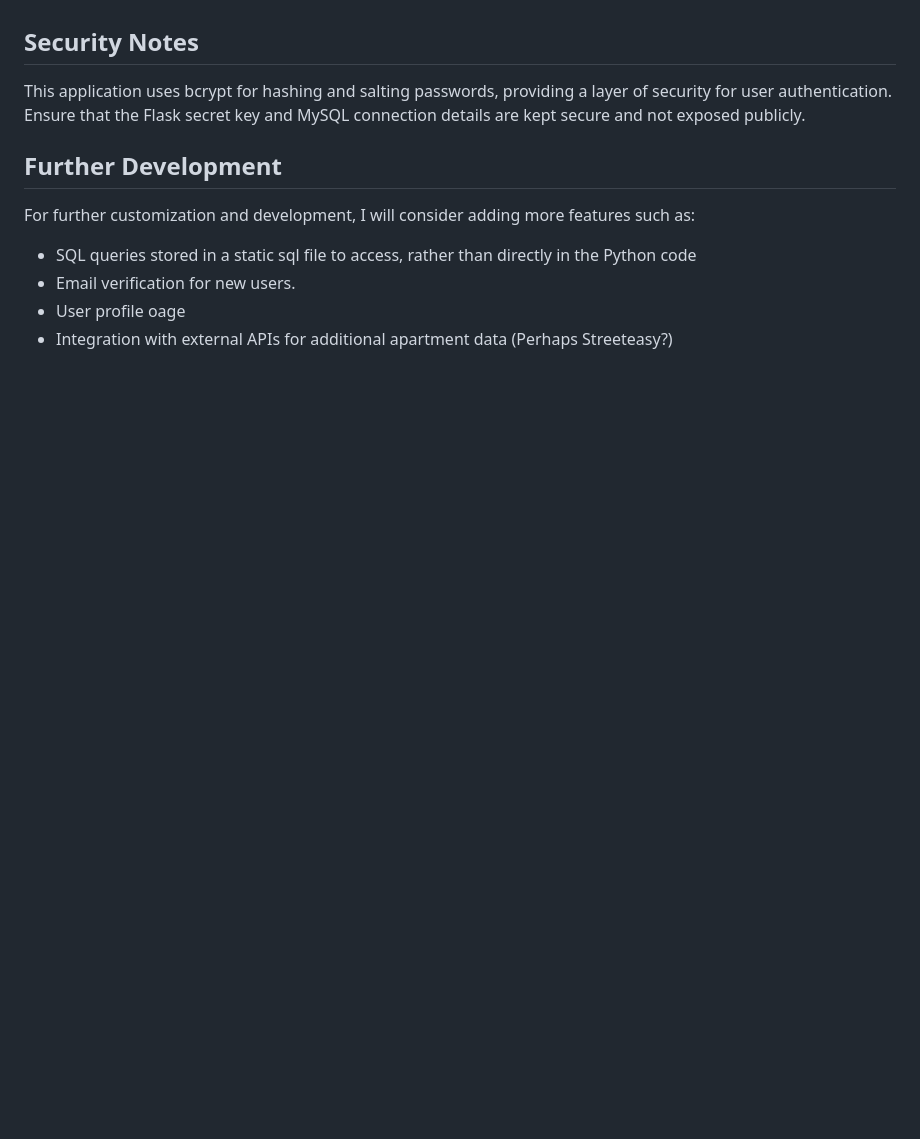
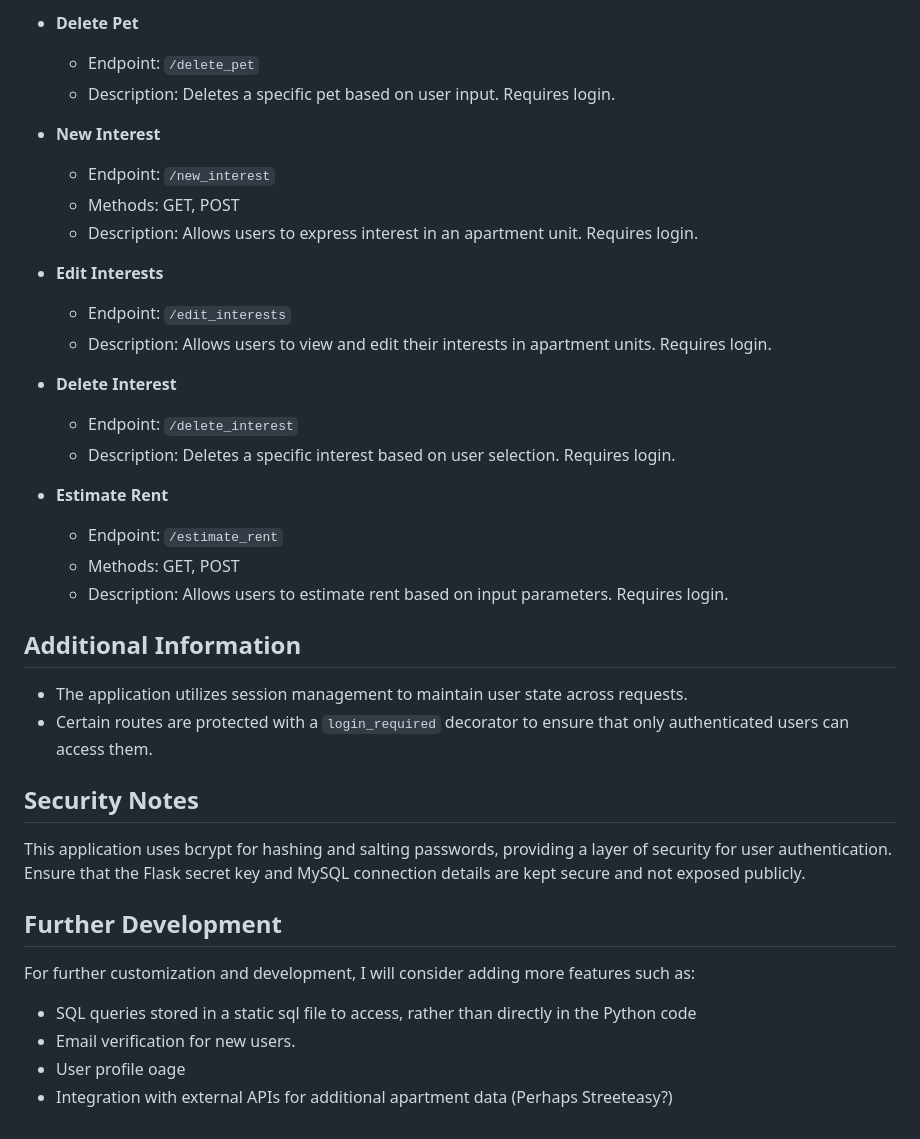
Before and after one commit to maxgrove42/Room.io, a Markdown page: README.md, the part around the change printed below. Rendered like a GitHub page; blank space fills up the shorter version.

```diff
--- a/README.md
+++ b/README.md
@@ -66,3 +107,30 @@ The application will start running on `http://127.0.0.1:5000` by default. You ca
+- **Delete Pet**
+  - Endpoint: `/delete_pet`
+  - Description: Deletes a specific pet based on user input. Requires login.
+
+- **New Interest**
+  - Endpoint: `/new_interest`
+  - Methods: GET, POST
+  - Description: Allows users to express interest in an apartment unit. Requires login.
+
+- **Edit Interests**
+  - Endpoint: `/edit_interests`
+  - Description: Allows users to view and edit their interests in apartment units. Requires login.
+
+- **Delete Interest**
+  - Endpoint: `/delete_interest`
+  - Description: Deletes a specific interest based on user selection. Requires login.
+
+- **Estimate Rent**
+  - Endpoint: `/estimate_rent`
+  - Methods: GET, POST
+  - Description: Allows users to estimate rent based on input parameters. Requires login.
+
+## Additional Information
+
+- The application utilizes session management to maintain user state across requests.
+- Certain routes are protected with a `login_required` decorator to ensure that only authenticated users can access them.
+
 
 ## Security Notes
 
```
Also changed, not shown: other parts of README.md (+51 -10 lines).
